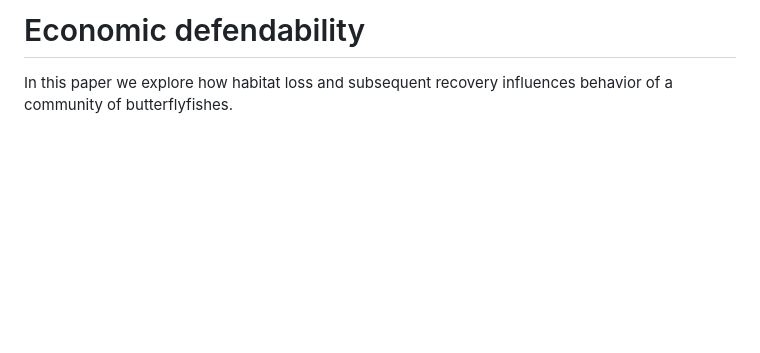
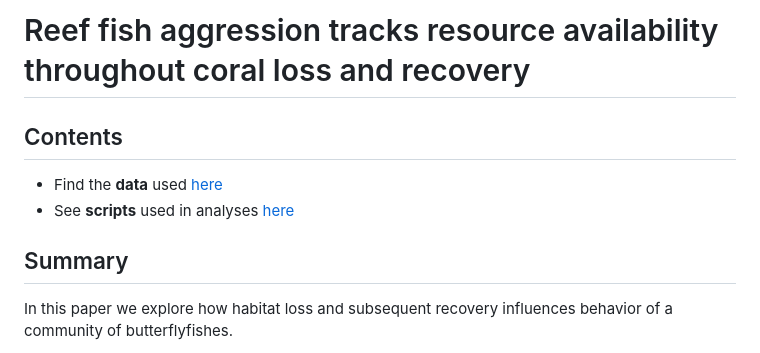
Before and after one commit to LisaB-E/economic_defendability, a Markdown page: README.md, the part around the change. GitHub-like rendering; blank space fills up the shorter version.

```diff
--- a/README.md
+++ b/README.md
@@ -1,4 +1,11 @@
-# Economic defendability
+# Reef fish aggression tracks resource availability throughout coral loss and recovery
+
+## Contents
+
+-   Find the **data** used [here](data/)
+-   See **scripts** used in analyses [here](scripts/)
+
+## Summary
 
 In this paper we explore how habitat loss and subsequent recovery influences behavior of a community of butterflyfishes.
 
```
